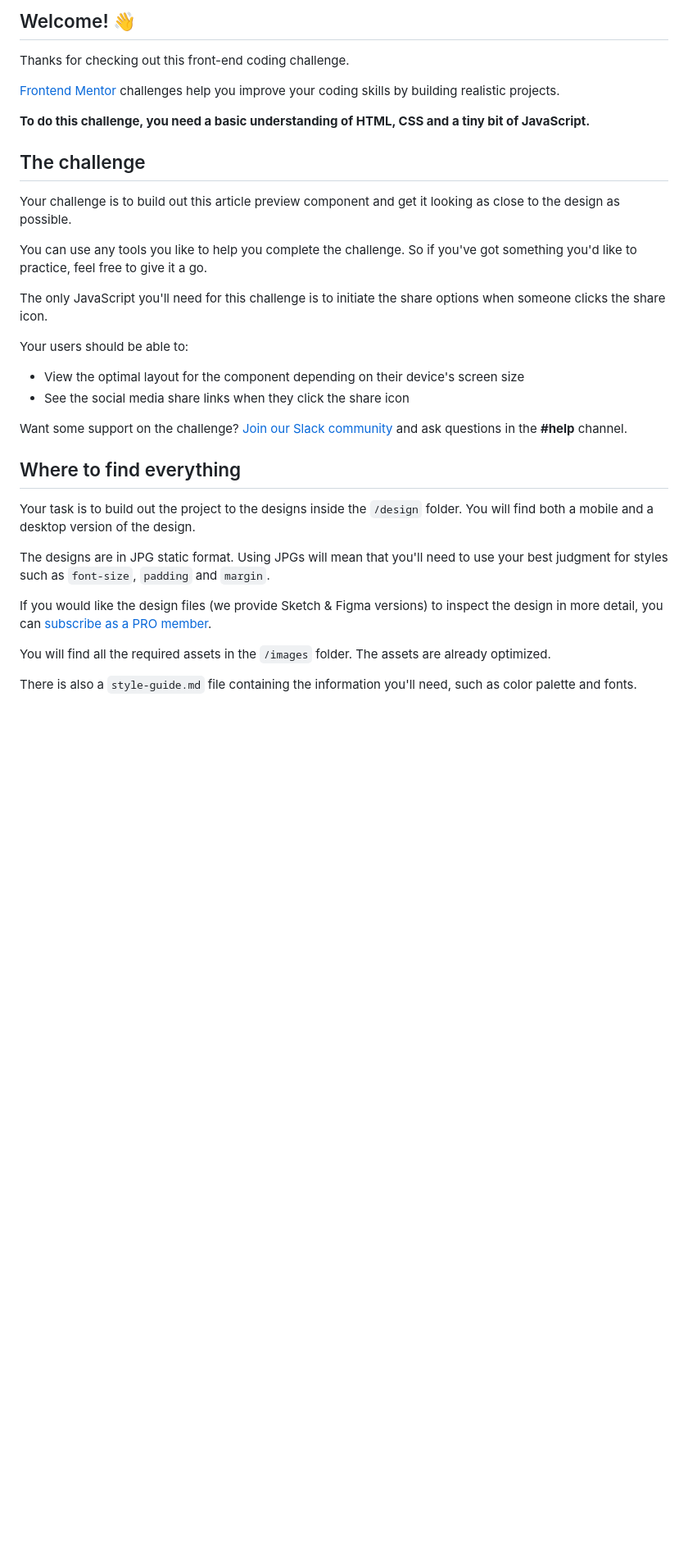
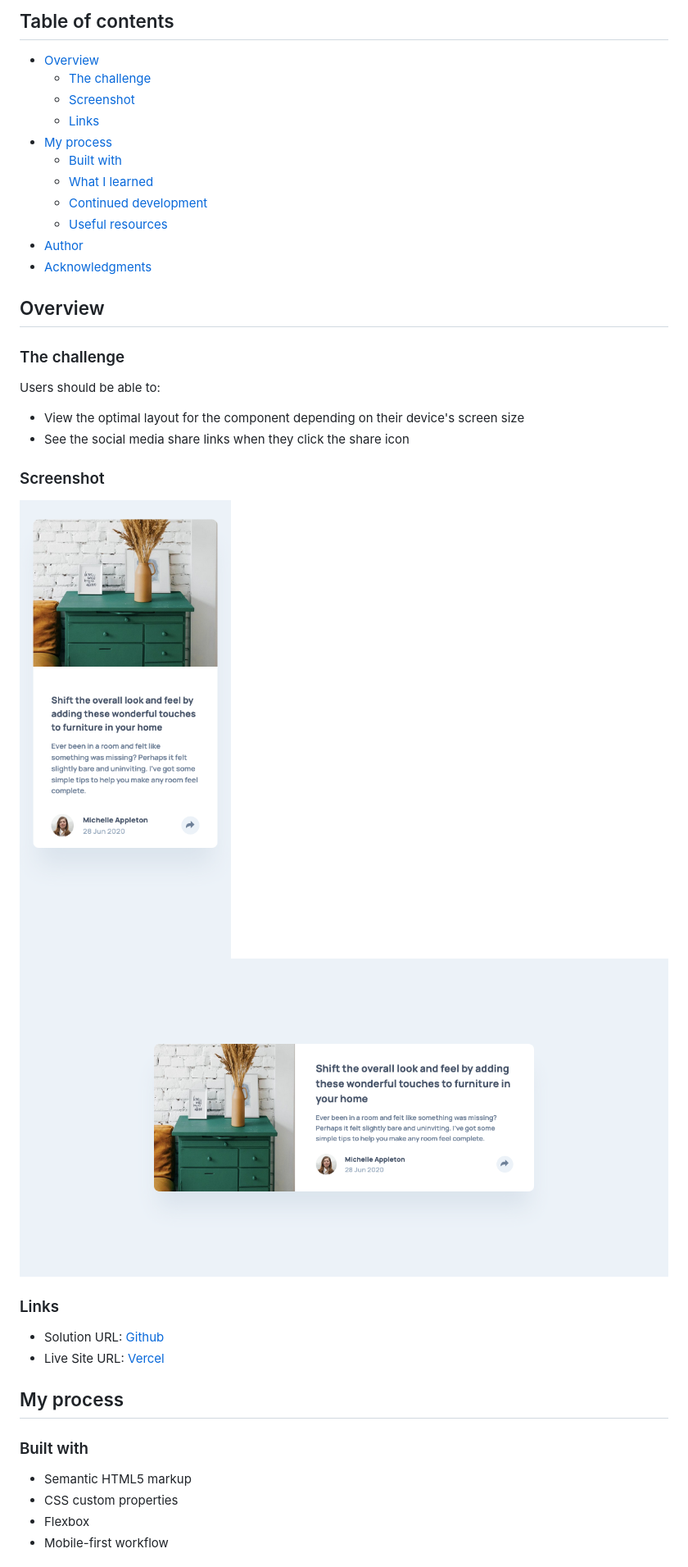
Before and after one commit to hirohiro2255/article-preview-component, a Markdown page: README.md, the part around the change printed below. Shown: that part at 82% size. GitHub-like rendering; pictures changed too: screenshots/desktop.png (added), screenshots/mobile.png (added); blank space fills up the shorter version.

Commit message:
Added some screenshots

```diff
--- a/README.md
+++ b/README.md
@@ -4,36 +4,43 @@
 
-## Welcome! 👋
+## Table of contents
 
-Thanks for checking out this front-end coding challenge.
+- [Overview](#overview)
+  - [The challenge](#the-challenge)
+  - [Screenshot](#screenshot)
+  - [Links](#links)
+- [My process](#my-process)
+  - [Built with](#built-with)
+  - [What I learned](#what-i-learned)
+  - [Continued development](#continued-development)
+  - [Useful resources](#useful-resources)
+- [Author](#author)
+- [Acknowledgments](#acknowledgments)
 
-[Frontend Mentor](https://www.frontendmentor.io) challenges help you improve your coding skills by building realistic projects.
+## Overview
 
-**To do this challenge, you need a basic understanding of HTML, CSS and a tiny bit of JavaScript.**
+### The challenge
 
-## The challenge
-
-Your challenge is to build out this article preview component and get it looking as close to the design as possible.
-
-You can use any tools you like to help you complete the challenge. So if you've got something you'd like to practice, feel free to give it a go.
-
-The only JavaScript you'll need for this challenge is to initiate the share options when someone clicks the share icon.
-
-Your users should be able to:
+Users should be able to:
 
 - View the optimal layout for the component depending on their device's screen size
 - See the social media share links when they click the share icon
 
-Want some support on the challenge? [Join our Slack community](https://www.frontendmentor.io/slack) and ask questions in the **#help** channel.
+### Screenshot
 
-## Where to find everything
+![Mobile](./screenshots/mobile.png)
+![Desktop](./screenshots/desktop.png)
 
-Your task is to build out the project to the designs inside the `/design` folder. You will find both a mobile and a desktop version of the design.
+### Links
 
-The designs are in JPG static format. Using JPGs will mean that you'll need to use your best judgment for styles such as `font-size`, `padding` and `margin`.
+- Solution URL: [Github](https://github.com/hirohiro2255/article-preview-component)
+- Live Site URL: [Vercel](https://article-preview-component-nine-indol.vercel.app/)
 
-If you would like the design files (we provide Sketch & Figma versions) to inspect the design in more detail, you can [subscribe as a PRO member](https://www.frontendmentor.io/pro).
+## My process
 
-You will find all the required assets in the `/images` folder. The assets are already optimized.
+### Built with
 
-There is also a `style-guide.md` file containing the information you'll need, such as color palette and fonts.
+- Semantic HTML5 markup
+- CSS custom properties
+- Flexbox
+- Mobile-first workflow
 
```
Also changed, not shown: other parts of README.md (+5 -55 lines).
